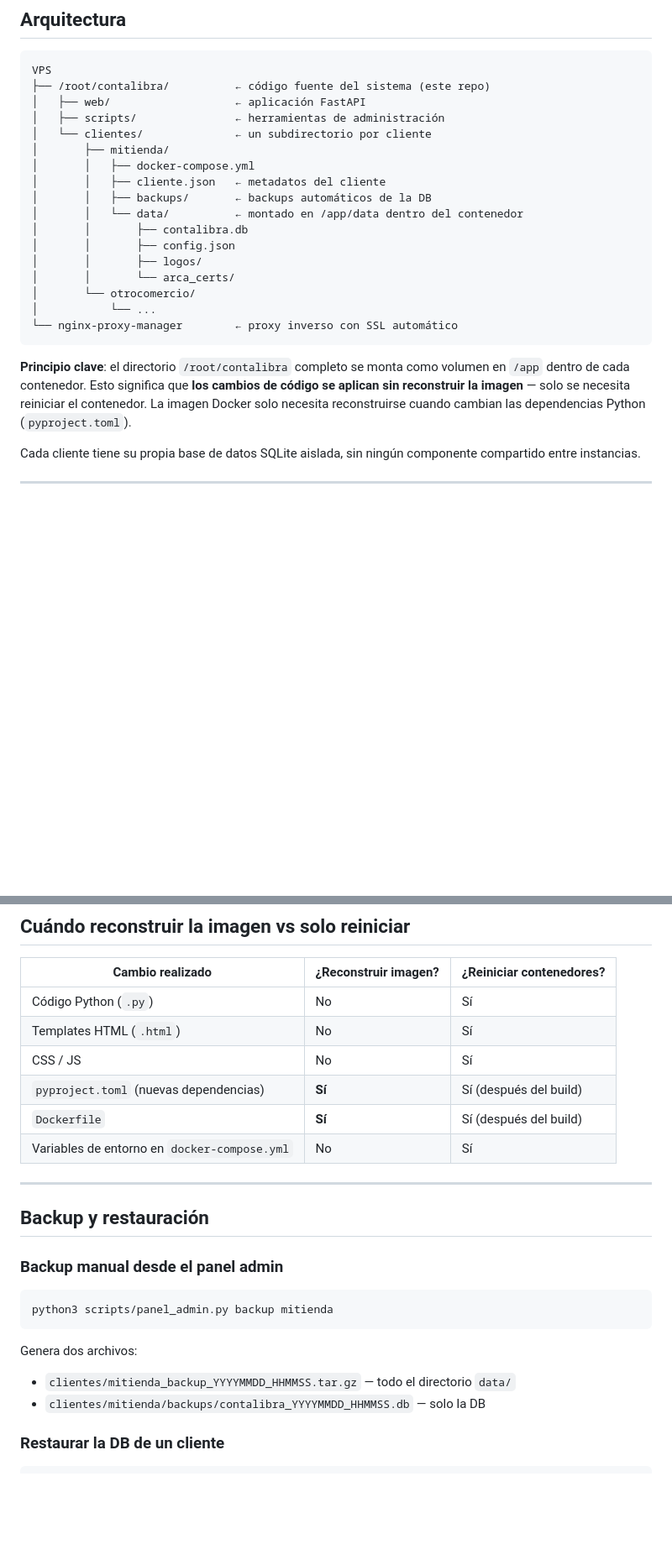
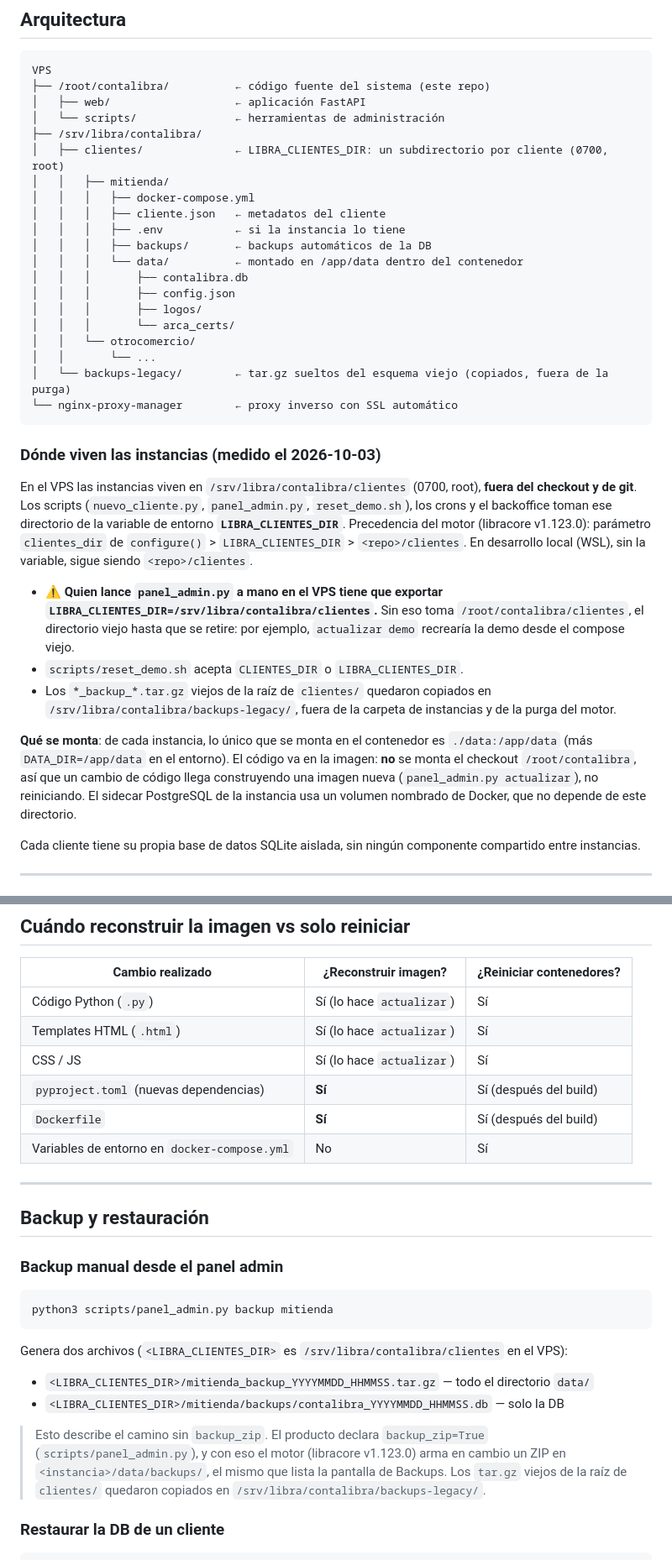
Before and after one commit to marianocappucci/contalibra, a Markdown page: OPERACIONES.md, 2 parts joined by grey strips. Shown at 84% size. Rendered like a GitHub page; blank space fills up the shorter version.

Commit message:
docs: las instancias de cliente viven en /srv/libra/<producto>/clientes
Refleja lo medido el 2026-10-03: en el VPS las instancias están fuera del
checkout y de git, y los scripts, los crons y el backoffice las toman de
LIBRA_CLIENTES_DIR (precedencia del motor v1.123.0: parámetro clientes_dir
de configure() > LIBRA_CLIENTES_DIR > <repo>/clientes). Aclara qué se monta
de cada instancia (./data:/app/data), que quien lance panel_admin.py a mano
debe exportar la variable, que reset_demo.sh acepta CLIENTES_DIR o
LIBRA_CLIENTES_DIR y dónde quedaron los tar.gz viejos (backups-legacy).
Sólo documentación.

Co-Authored-By: Claude Sonnet 5.5 <noreply@anthropic.com>

````diff
--- a/OPERACIONES.md
+++ b/OPERACIONES.md
@@ -120,27 +123,50 @@ Se muestra en el sidebar de la UI. Cada deploy a producción debe tener su propi
 VPS
 ├── /root/contalibra/          ← código fuente del sistema (este repo)
 │   ├── web/                   ← aplicación FastAPI
-│   ├── scripts/               ← herramientas de administración
-│   └── clientes/              ← un subdirectorio por cliente
-│       ├── mitienda/
-│       │   ├── docker-compose.yml
-│       │   ├── cliente.json   ← metadatos del cliente
-│       │   ├── backups/       ← backups automáticos de la DB
-│       │   └── data/          ← montado en /app/data dentro del contenedor
-│       │       ├── contalibra.db
-│       │       ├── config.json
-│       │       ├── logos/
-│       │       └── arca_certs/
-│       └── otrocomercio/
-│           └── ...
+│   └── scripts/               ← herramientas de administración
+├── /srv/libra/contalibra/
+│   ├── clientes/              ← LIBRA_CLIENTES_DIR: un subdirectorio por cliente (0700, root)
+│   │   ├── mitienda/
+│   │   │   ├── docker-compose.yml
+│   │   │   ├── cliente.json   ← metadatos del cliente
+│   │   │   ├── .env           ← si la instancia lo tiene
+│   │   │   ├── backups/       ← backups automáticos de la DB
+│   │   │   └── data/          ← montado en /app/data dentro del contenedor
+│   │   │       ├── contalibra.db
+│   │   │       ├── config.json
+│   │   │       ├── logos/
+│   │   │       └── arca_certs/
+│   │   └── otrocomercio/
+│   │       └── ...
+│   └── backups-legacy/        ← tar.gz sueltos del esquema viejo (copiados, fuera de la purga)
 └── nginx-proxy-manager        ← proxy inverso con SSL automático
 ```
 
-**Principio clave**: el directorio `/root/contalibra` completo se monta como
-volumen en `/app` dentro de cada contenedor. Esto significa que **los cambios
-de código se aplican sin reconstruir la imagen** — solo se necesita reiniciar
-el contenedor. La imagen Docker solo necesita reconstruirse cuando cambian las
-dependencias Python (`pyproject.toml`).
+### Dónde viven las instancias (medido el 2026-10-03)
+
+En el VPS las instancias viven en `/srv/libra/contalibra/clientes` (0700, root),
+**fuera del checkout y de git**. Los scripts (`nuevo_cliente.py`,
+`panel_admin.py`, `reset_demo.sh`), los crons y el backoffice toman ese
+directorio de la variable de entorno **`LIBRA_CLIENTES_DIR`**. Precedencia del
+motor (libracore v1.123.0): parámetro `clientes_dir` de `configure()` >
+`LIBRA_CLIENTES_DIR` > `<repo>/clientes`. En desarrollo local (WSL), sin la
+variable, sigue siendo `<repo>/clientes`.
+
+- ⚠️ **Quien lance `panel_admin.py` a mano en el VPS tiene que exportar
+  `LIBRA_CLIENTES_DIR=/srv/libra/contalibra/clientes`.** Sin eso toma
+  `/root/contalibra/clientes`, el directorio viejo hasta que se retire: por
+  ejemplo, `actualizar demo` recrearía la demo desde el compose viejo.
+- `scripts/reset_demo.sh` acepta `CLIENTES_DIR` o `LIBRA_CLIENTES_DIR`.
+- Los `*_backup_*.tar.gz` viejos de la raíz de `clientes/` quedaron copiados en
+  `/srv/libra/contalibra/backups-legacy/`, fuera de la carpeta de instancias y de
+  la purga del motor.
+
+**Qué se monta**: de cada instancia, lo único que se monta en el contenedor es
+`./data:/app/data` (más `DATA_DIR=/app/data` en el entorno). El código va en la
+imagen: **no** se monta el checkout `/root/contalibra`, así que un cambio de
+código llega construyendo una imagen nueva (`panel_admin.py actualizar`), no
+reiniciando. El sidecar PostgreSQL de la instancia usa un volumen nombrado de
+Docker, que no depende de este directorio.
 
 Cada cliente tiene su propia base de datos SQLite aislada, sin ningún
 componente compartido entre instancias.
@@ -343,9 +369,9 @@ python3 scripts/panel_admin.py logs mitienda
 
 | Cambio realizado | ¿Reconstruir imagen? | ¿Reiniciar contenedores? |
 |------------------|----------------------|--------------------------|
-| Código Python (`.py`) | No | Sí |
-| Templates HTML (`.html`) | No | Sí |
-| CSS / JS | No | Sí |
+| Código Python (`.py`) | Sí (lo hace `actualizar`) | Sí |
+| Templates HTML (`.html`) | Sí (lo hace `actualizar`) | Sí |
+| CSS / JS | Sí (lo hace `actualizar`) | Sí |
 | `pyproject.toml` (nuevas dependencias) | **Sí** | Sí (después del build) |
 | `Dockerfile` | **Sí** | Sí (después del build) |
 | Variables de entorno en `docker-compose.yml` | No | Sí |
@@ -360,9 +386,15 @@ python3 scripts/panel_admin.py logs mitienda
 python3 scripts/panel_admin.py backup mitienda
 ```
 
-Genera dos archivos:
-- `clientes/mitienda_backup_YYYYMMDD_HHMMSS.tar.gz` — todo el directorio `data/`
-- `clientes/mitienda/backups/contalibra_YYYYMMDD_HHMMSS.db` — solo la DB
+Genera dos archivos (`<LIBRA_CLIENTES_DIR>` es `/srv/libra/contalibra/clientes` en el VPS):
+- `<LIBRA_CLIENTES_DIR>/mitienda_backup_YYYYMMDD_HHMMSS.tar.gz` — todo el directorio `data/`
+- `<LIBRA_CLIENTES_DIR>/mitienda/backups/contalibra_YYYYMMDD_HHMMSS.db` — solo la DB
+
+> Esto describe el camino sin `backup_zip`. El producto declara `backup_zip=True`
+> (`scripts/panel_admin.py`), y con eso el motor (libracore v1.123.0) arma en
+> cambio un ZIP en `<instancia>/data/backups/`, el mismo que lista la pantalla de
+> Backups. Los `tar.gz` viejos de la raíz de `clientes/` quedaron copiados en
+> `/srv/libra/contalibra/backups-legacy/`.
 
 ### Restaurar la DB de un cliente
 
````
Also changed, not shown: other parts of OPERACIONES.md (+15 -11 lines), ONBOARDING_CLIENTES.md (+11 -1 lines).
